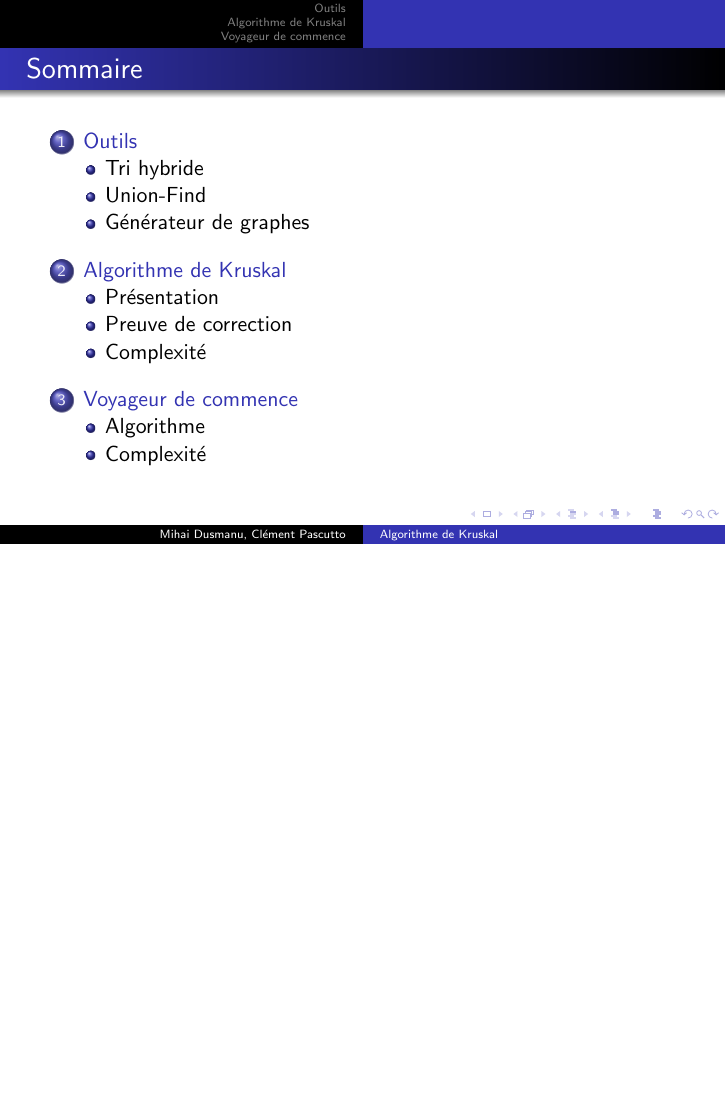
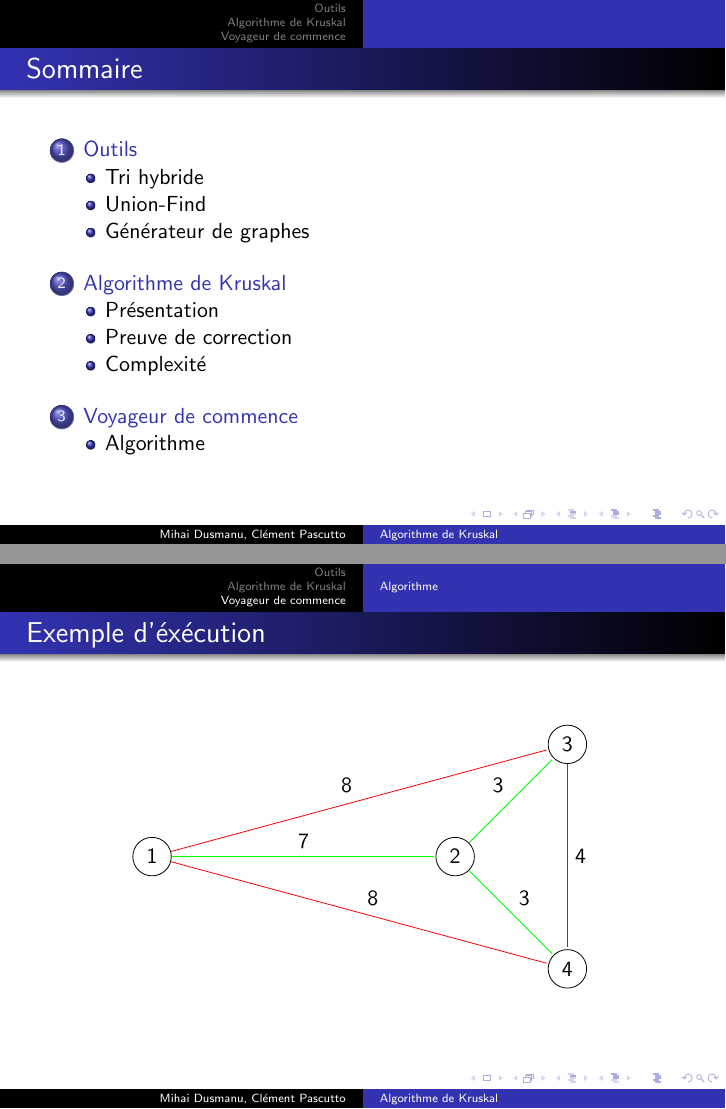
Before and after one commit to pascutto/kruskal, LaTeX slides (report/slides.tex): page 2 of 50 before the commit and pages 2 and 59 of 60 after it, the two joined at a grey line, the shorter picture padded with empty space. Compiled offline with pdfLaTeX.

Commit message:
Added TSP example.

```diff
--- a/report/slides.tex
+++ b/report/slides.tex
@@ -439,15 +439,45 @@ problème du voyageur de commerce}
 				\end{algorithmic}
 			\end{algorithm}
 
+		\end{frame}
+%%%%%%%%%%%%%%%%%%%%%%%%%%%%%%%%%%%%%%%%%%%%%%%%%%%%%%%%%%%%%%%%%%%%%%%%%%%%%%%%
+		\begin{frame}
+			\frametitle{Exemple d'éxécution}
+
+			\begin{center}
+				\begin{tikzpicture}[>=stealth',shorten >=1pt,auto,node
+				distance=2.8cm,]
+
+				\node[draw,circle] (1)					{$1$};
+				\node[draw,circle] (2) [right=5cm]		{$2$};
+				\node[draw,circle] (3) [above right of=2] {$3$};
+				\node[draw,circle] (4) [below right of=2] {$4$};
+
+				\path<1,2,3,4,5,6> (1) edge node {7} (2);
+				\path<1,2,3>    (2) edge node {3}  (3);
+				\path<1> (2) edge node {3}  (4);
+				\path<1,2,3,4,5> (3) edge node {4}  (4);
+				\path<1,2,3,4,5,6,7,8> (1) edge node {8}  (3);
+				\path<1,2,3,4,5,6,7,8,9> (1) edge node {8}  (4);
+				\path<2>[draw=red]	 (2) edge node {3} (4);
+				\path<3,4,5,6,7,8,9,10>[draw=green] (2) edge node {3} (4);
+				\path<4>[draw=red]   (2) edge node {3} (3);
+				\path<5,6,7,8,9,10>[draw=green] (2) edge node {3} (3);
+				\path<6,7,8,9,10>[draw=red]   (3) edge node {4} (4);
+				\path<7>[draw=red]   (1) edge node {7} (2);
+				\path<8,9,10>[draw=green] (1) edge node {7} (2);
+				\path<9,10>[draw=red] (1) edge node {8} (3);
+				\path<10>[draw=red] (1) edge node {8} (4);
+				\end{tikzpicture}
+			\end{center}
 
 		\end{frame}
-
-	\subsection{Complexité}
 %%%%%%%%%%%%%%%%%%%%%%%%%%%%%%%%%%%%%%%%%%%%%%%%%%%%%%%%%%%%%%%%%%%%%%%%%%%%%%%%
 	\begin{frame}
 		\frametitle{Complexité}
 
 		\input{graphs/tsp.tex}
 	\end{frame}
+%%%%%%%%%%%%%%%%%%%%%%%%%%%%%%%%%%%%%%%%%%%%%%%%%%%%%%%%%%%%%%%%%%%%%%%%%%%%%%%%
 
 \end{document}
```
Also changed, not shown: report/slides.tex (2 more changed lines).
